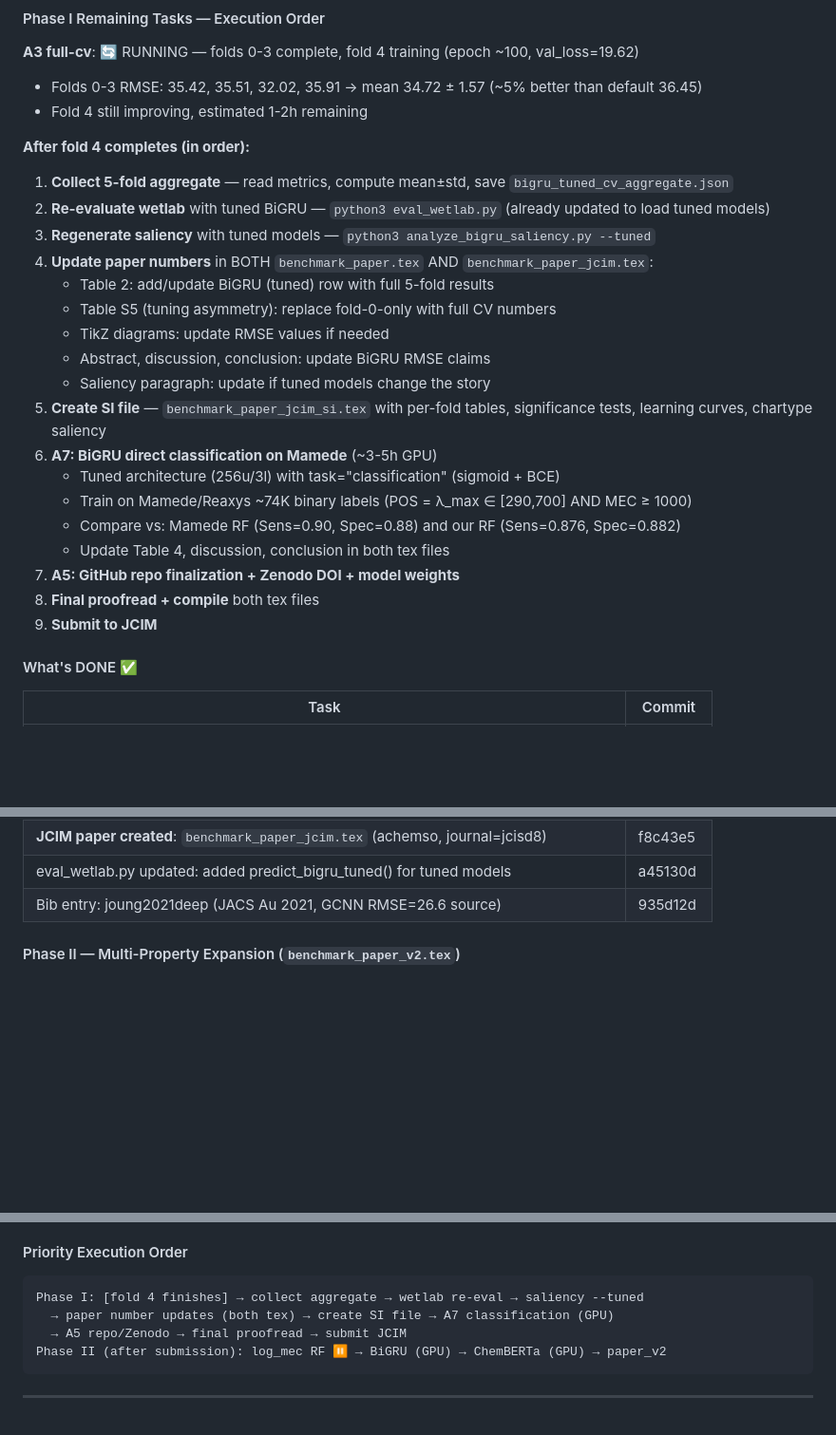
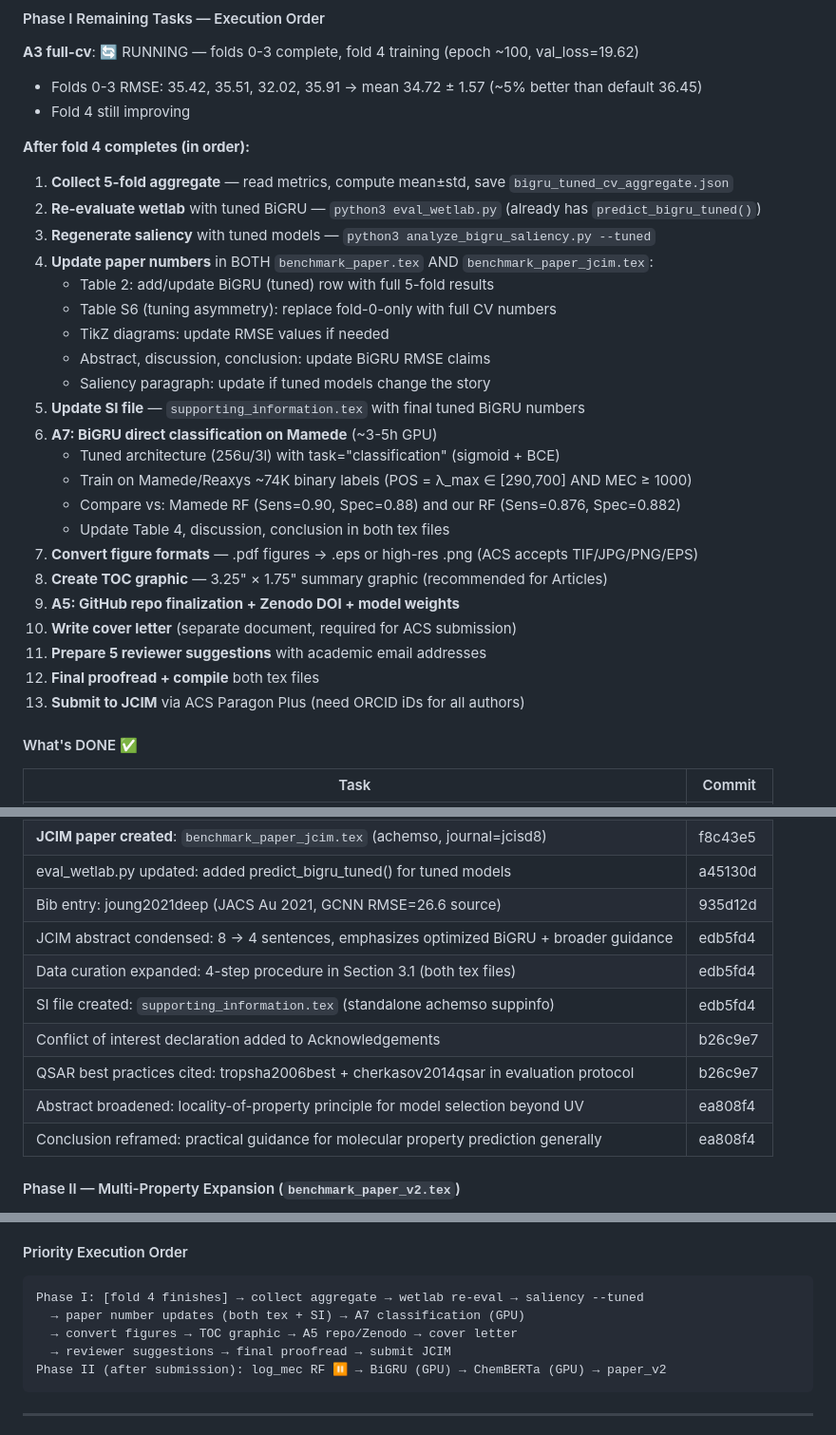
Before and after one commit to Umesh1608/ML_UV_models, a Markdown page: CLAUDE.md, 3 parts joined by grey strips. Shown at 95% size. Rendered like a GitHub page; blank space fills up the shorter version.

Commit message:
Update CLAUDE.md: full 13-step execution plan, JCIM compliance status, new files

````diff
--- a/CLAUDE.md
+++ b/CLAUDE.md
@@ -76,27 +76,31 @@ Single train/val/test splits matching each paper's published protocol. Val used
 
 **A3 full-cv**: 🔄 RUNNING — folds 0-3 complete, fold 4 training (epoch ~100, val_loss=19.62)
 - Folds 0-3 RMSE: 35.42, 35.51, 32.02, 35.91 → mean 34.72 ± 1.57 (~5% better than default 36.45)
-- Fold 4 still improving, estimated 1-2h remaining
+- Fold 4 still improving
 
 **After fold 4 completes (in order):**
 1. **Collect 5-fold aggregate** — read metrics, compute mean±std, save `bigru_tuned_cv_aggregate.json`
-2. **Re-evaluate wetlab** with tuned BiGRU — `python3 eval_wetlab.py` (already updated to load tuned models)
+2. **Re-evaluate wetlab** with tuned BiGRU — `python3 eval_wetlab.py` (already has `predict_bigru_tuned()`)
 3. **Regenerate saliency** with tuned models — `python3 analyze_bigru_saliency.py --tuned`
 4. **Update paper numbers** in BOTH `benchmark_paper.tex` AND `benchmark_paper_jcim.tex`:
    - Table 2: add/update BiGRU (tuned) row with full 5-fold results
-   - Table S5 (tuning asymmetry): replace fold-0-only with full CV numbers
+   - Table S6 (tuning asymmetry): replace fold-0-only with full CV numbers
    - TikZ diagrams: update RMSE values if needed
    - Abstract, discussion, conclusion: update BiGRU RMSE claims
    - Saliency paragraph: update if tuned models change the story
-5. **Create SI file** — `benchmark_paper_jcim_si.tex` with per-fold tables, significance tests, learning curves, chartype saliency
+5. **Update SI file** — `supporting_information.tex` with final tuned BiGRU numbers
 6. **A7: BiGRU direct classification on Mamede** (~3-5h GPU)
    - Tuned architecture (256u/3l) with task="classification" (sigmoid + BCE)
    - Train on Mamede/Reaxys ~74K binary labels (POS = λ_max ∈ [290,700] AND MEC ≥ 1000)
    - Compare vs: Mamede RF (Sens=0.90, Spec=0.88) and our RF (Sens=0.876, Spec=0.882)
    - Update Table 4, discussion, conclusion in both tex files
-7. **A5: GitHub repo finalization + Zenodo DOI + model weights**
-8. **Final proofread + compile** both tex files
-9. **Submit to JCIM**
+7. **Convert figure formats** — .pdf figures → .eps or high-res .png (ACS accepts TIF/JPG/PNG/EPS)
+8. **Create TOC graphic** — 3.25" × 1.75" summary graphic (recommended for Articles)
+9. **A5: GitHub repo finalization + Zenodo DOI + model weights**
+10. **Write cover letter** (separate document, required for ACS submission)
+11. **Prepare 5 reviewer suggestions** with academic email addresses
+12. **Final proofread + compile** both tex files
+13. **Submit to JCIM** via ACS Paragon Plus (need ORCID iDs for all authors)
 
 #### What's DONE ✅
 
@@ -128,6 +132,13 @@ Single train/val/test splits matching each paper's published protocol. Val used
 | **JCIM paper created**: `benchmark_paper_jcim.tex` (achemso, journal=jcisd8) | f8c43e5 |
 | eval_wetlab.py updated: added predict_bigru_tuned() for tuned models | a45130d |
 | Bib entry: joung2021deep (JACS Au 2021, GCNN RMSE=26.6 source) | 935d12d |
+| JCIM abstract condensed: 8 → 4 sentences, emphasizes optimized BiGRU + broader guidance | edb5fd4 |
+| Data curation expanded: 4-step procedure in Section 3.1 (both tex files) | edb5fd4 |
+| SI file created: `supporting_information.tex` (standalone achemso suppinfo) | edb5fd4 |
+| Conflict of interest declaration added to Acknowledgements | b26c9e7 |
+| QSAR best practices cited: tropsha2006best + cherkasov2014qsar in evaluation protocol | b26c9e7 |
+| Abstract broadened: locality-of-property principle for model selection beyond UV | ea808f4 |
+| Conclusion reframed: practical guidance for molecular property prediction generally | ea808f4 |
 
 #### Phase II — Multi-Property Expansion (`benchmark_paper_v2.tex`)
 
@@ -146,8 +157,9 @@ Single train/val/test splits matching each paper's published protocol. Val used
 #### Priority Execution Order
 ```
 Phase I: [fold 4 finishes] → collect aggregate → wetlab re-eval → saliency --tuned
-  → paper number updates (both tex) → create SI file → A7 classification (GPU)
-  → A5 repo/Zenodo → final proofread → submit JCIM
+  → paper number updates (both tex + SI) → A7 classification (GPU)
+  → convert figures → TOC graphic → A5 repo/Zenodo → cover letter
+  → reviewer suggestions → final proofread → submit JCIM
 Phase II (after submission): log_mec RF ⏸ → BiGRU (GPU) → ChemBERTa (GPU) → paper_v2
 ```
 
````
Also changed, not shown: other parts of CLAUDE.md (+3 -2 lines).
